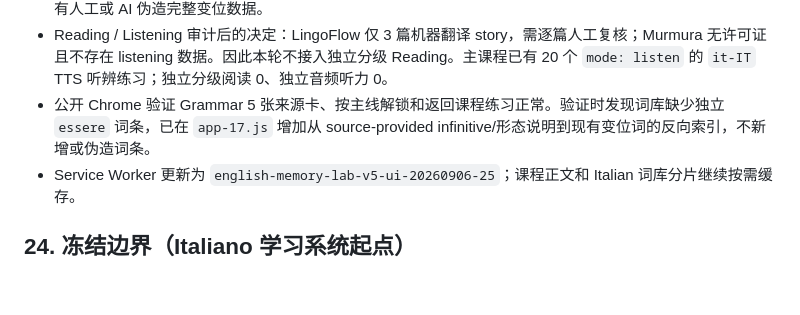
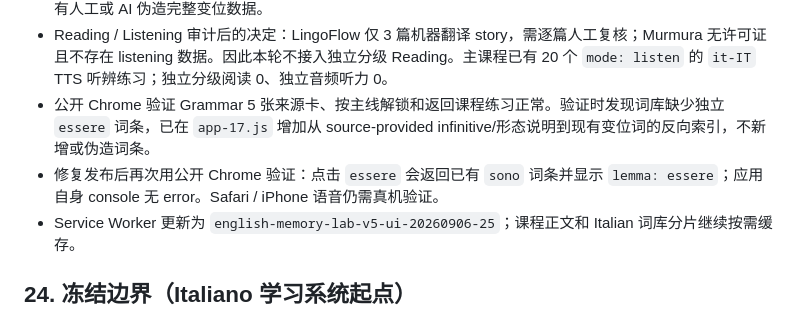
Before and after one commit to jl7427678-ship-it/english-memory, a Markdown page: CODEX_HANDOFF.md, the part around the change. Drawn GitHub-style; blank space fills up the shorter version.

Commit message:
Finalize Italian learning handoff

```diff
--- a/CODEX_HANDOFF.md
+++ b/CODEX_HANDOFF.md
@@ -38,6 +38,7 @@
 - 没有采用 Dimenticato/Murmura（无明确许可证），也没有采用 LingoFlow grammar（英语语法提示错位）。没有人工或 AI 伪造完整变位数据。
 - Reading / Listening 审计后的决定：LingoFlow 仅 3 篇机器翻译 story，需逐篇人工复核；Murmura 无许可证且不存在 listening 数据。因此本轮不接入独立分级 Reading。主课程已有 20 个 `mode: listen` 的 `it-IT` TTS 听辨练习；独立分级阅读 0、独立音频听力 0。
 - 公开 Chrome 验证 Grammar 5 张来源卡、按主线解锁和返回课程练习正常。验证时发现词库缺少独立 `essere` 词条，已在 `app-17.js` 增加从 source-provided infinitive/形态说明到现有变位词的反向索引，不新增或伪造词条。
+- 修复发布后再次用公开 Chrome 验证：点击 `essere` 会返回已有 `sono` 词条并显示 `lemma: essere`；应用自身 console 无 error。Safari / iPhone 语音仍需真机验证。
 - Service Worker 更新为 `english-memory-lab-v5-ui-20260906-25`；课程正文和 Italian 词库分片继续按需缓存。
 
 ## 24. 冻结边界（Italiano 学习系统起点）
```
